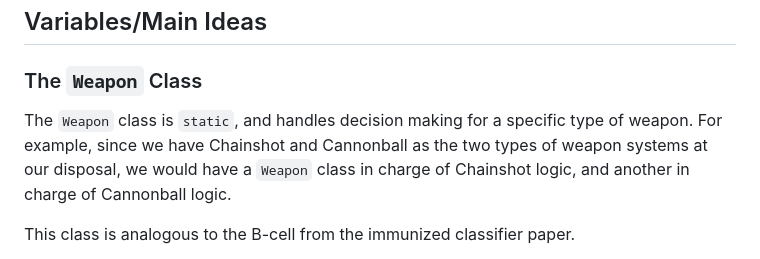
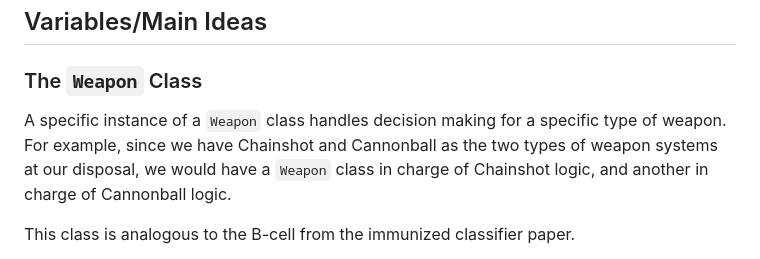
Before and after one commit to K-L-Chen/WM_Dahlgren_Challenge, a Markdown page: Code/Pseudocode/Algorithm.md, the part around the change printed below. GitHub-like rendering.

````diff
--- a/Code/Pseudocode/Algorithm.md
+++ b/Code/Pseudocode/Algorithm.md
@@ -7,7 +7,7 @@ The following is a proposed algorithm for the competition, based on the immunize
 ## Variables/Main Ideas
 
 ### The ```Weapon``` Class
-The ```Weapon``` class is ```static```, and handles decision making for a specific type of weapon. For example, since we have Chainshot and Cannonball as the two types of weapon systems at our disposal, we would have a ```Weapon``` class in charge of Chainshot logic, and another in charge of Cannonball logic.
+A specific instance of a ```Weapon``` class handles decision making for a specific type of weapon. For example, since we have Chainshot and Cannonball as the two types of weapon systems at our disposal, we would have a ```Weapon``` class in charge of Chainshot logic, and another in charge of Cannonball logic.
 
 This class is analogous to the B-cell from the immunized classifier paper.
 
````
Also changed, not shown: other parts of Code/Pseudocode/Algorithm.md (+2 -1 lines).
